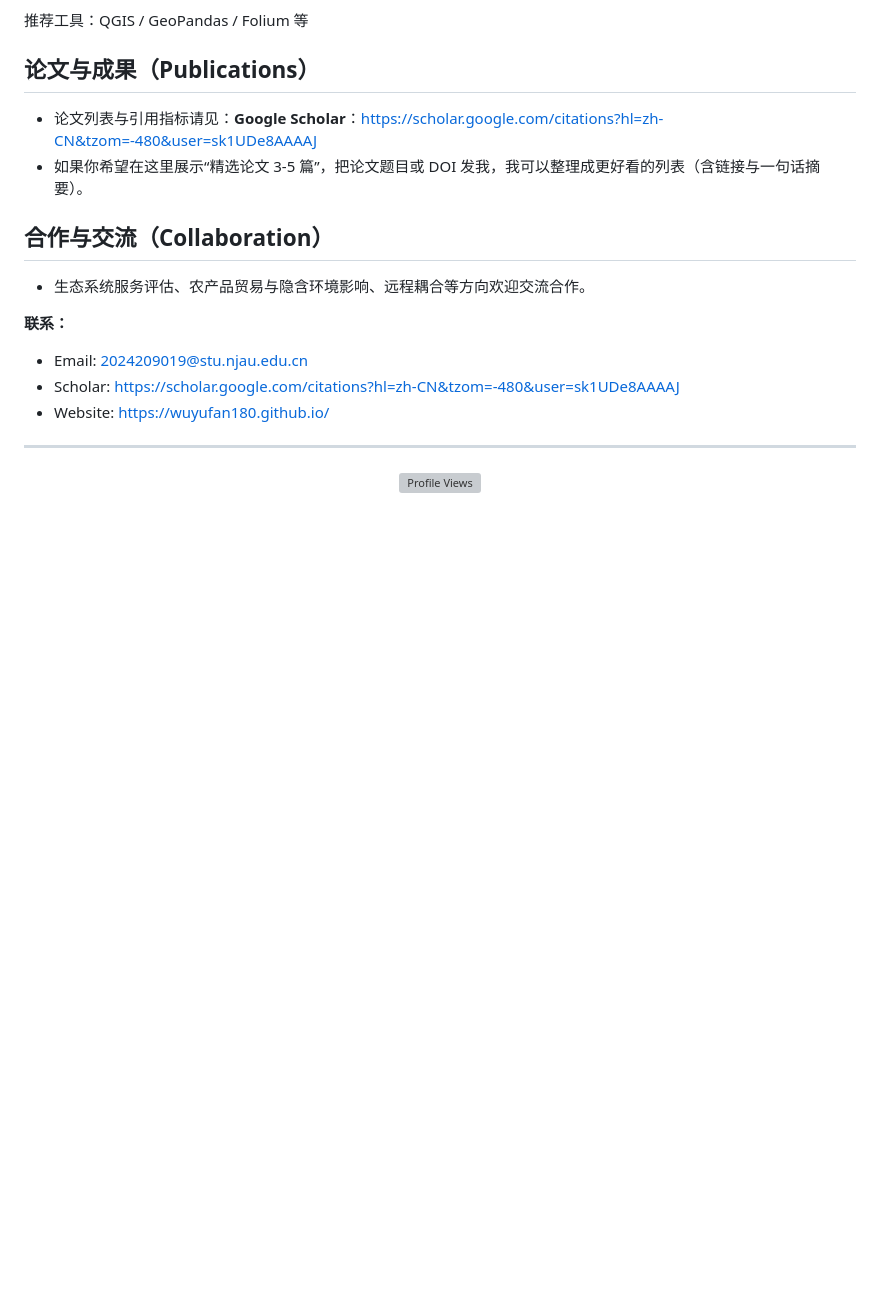
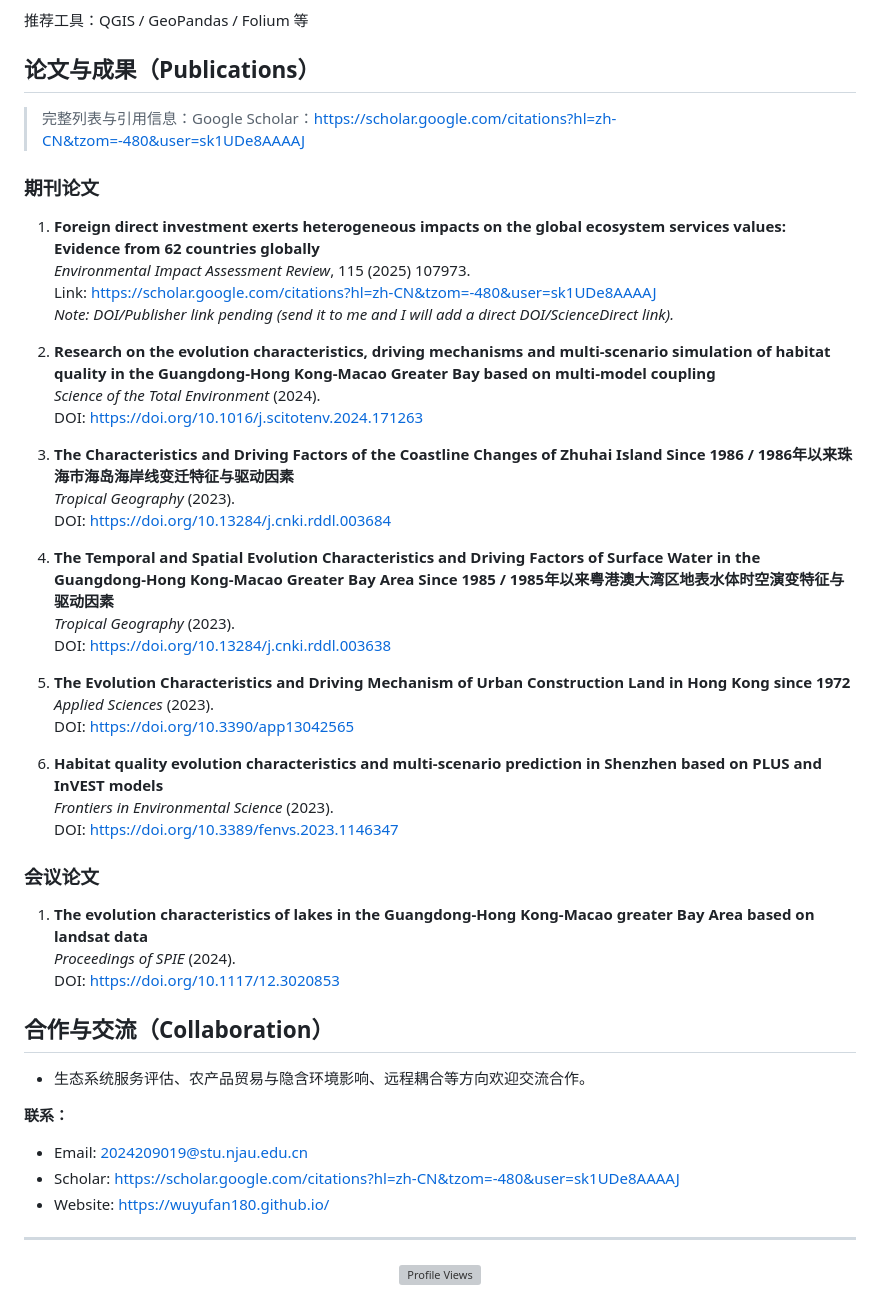
Before and after one commit to Wuyufan180/wuyufan.GitHub.io, a Markdown page: README.md, the part around the change. Rendered like a GitHub page; folded sections open; blank space fills up the shorter version; grey boxes are pictures that could not be loaded.

Commit message:
Update publications list in README

```diff
--- a/README.md
+++ b/README.md
@@ -59,8 +59,40 @@ README.md is for the repo landing page; for the website content, edit the site f
 </details>
 
 ## 论文与成果（Publications）
-- 论文列表与引用指标请见：**Google Scholar**：https://scholar.google.com/citations?hl=zh-CN&tzom=-480&user=sk1UDe8AAAAJ
-- 如果你希望在这里展示“精选论文 3-5 篇”，把论文题目或 DOI 发我，我可以整理成更好看的列表（含链接与一句话摘要）。
+
+> 完整列表与引用信息：Google Scholar：https://scholar.google.com/citations?hl=zh-CN&tzom=-480&user=sk1UDe8AAAAJ
+
+### 期刊论文
+1. **Foreign direct investment exerts heterogeneous impacts on the global ecosystem services values: Evidence from 62 countries globally**
+   *Environmental Impact Assessment Review*, 115 (2025) 107973.
+   Link: https://scholar.google.com/citations?hl=zh-CN&tzom=-480&user=sk1UDe8AAAAJ
+   _Note: DOI/Publisher link pending (send it to me and I will add a direct DOI/ScienceDirect link)._
+
+2. **Research on the evolution characteristics, driving mechanisms and multi-scenario simulation of habitat quality in the Guangdong-Hong Kong-Macao Greater Bay based on multi-model coupling**
+   *Science of the Total Environment* (2024).
+   DOI: https://doi.org/10.1016/j.scitotenv.2024.171263
+
+3. **The Characteristics and Driving Factors of the Coastline Changes of Zhuhai Island Since 1986 / 1986年以来珠海市海岛海岸线变迁特征与驱动因素**
+   *Tropical Geography* (2023).
+   DOI: https://doi.org/10.13284/j.cnki.rddl.003684
+
+4. **The Temporal and Spatial Evolution Characteristics and Driving Factors of Surface Water in the Guangdong-Hong Kong-Macao Greater Bay Area Since 1985 / 1985年以来粤港澳大湾区地表水体时空演变特征与驱动因素**
+   *Tropical Geography* (2023).
+   DOI: https://doi.org/10.13284/j.cnki.rddl.003638
+
+5. **The Evolution Characteristics and Driving Mechanism of Urban Construction Land in Hong Kong since 1972**
+   *Applied Sciences* (2023).
+   DOI: https://doi.org/10.3390/app13042565
+
+6. **Habitat quality evolution characteristics and multi-scenario prediction in Shenzhen based on PLUS and InVEST models**
+   *Frontiers in Environmental Science* (2023).
+   DOI: https://doi.org/10.3389/fenvs.2023.1146347
+
+### 会议论文
+1. **The evolution characteristics of lakes in the Guangdong-Hong Kong-Macao greater Bay Area based on landsat data**
+   *Proceedings of SPIE* (2024).
+   DOI: https://doi.org/10.1117/12.3020853
+
 
 ## 合作与交流（Collaboration）
 - 生态系统服务评估、农产品贸易与隐含环境影响、远程耦合等方向欢迎交流合作。
```
